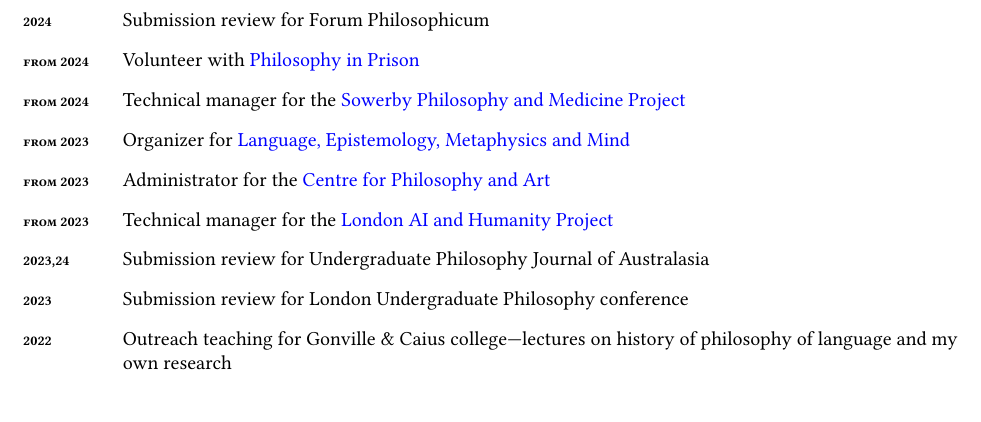
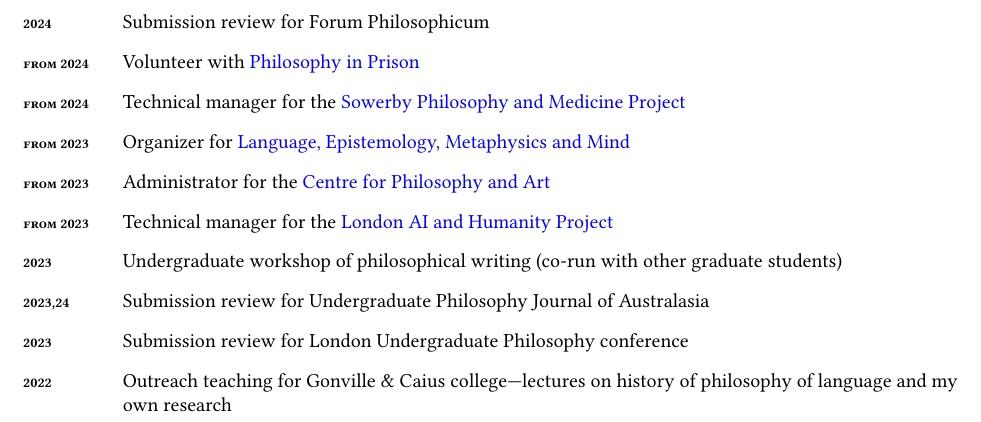
Before and after one commit to Hugo-Heagren/CV-and-website, a LaTeX CV (cv.tex): part of page 3 of 3, cut so that both start at the same text. Compiled offline with pdfLaTeX.

Commit message:
cv.tex: add essay writing workshop

```diff
--- a/cv.tex
+++ b/cv.tex
@@ -97,6 +97,8 @@
 \item[{from 2023}] Organizer for \href{https://www.lemm-london.co.uk/}{Language, Epistemology, Metaphysics and Mind}
 \item[{from 2023}] Administrator for the \href{https://philosophyarts.co.uk/}{Centre for Philosophy and Art}
 \item[{from 2023}] Technical manager for the \href{https://www.ai-humanity-london.com/}{London AI and Humanity Project}
+% Pretty sure this what December of 2023
+\item[{2023}] Undergraduate workshop of philosophical writing (co-run with other graduate students)
 \item[{2023,24}] Submission review for Undergraduate Philosophy
   Journal of Australasia
 \item[{2023}] Submission review for London Undergraduate Philosophy
```
